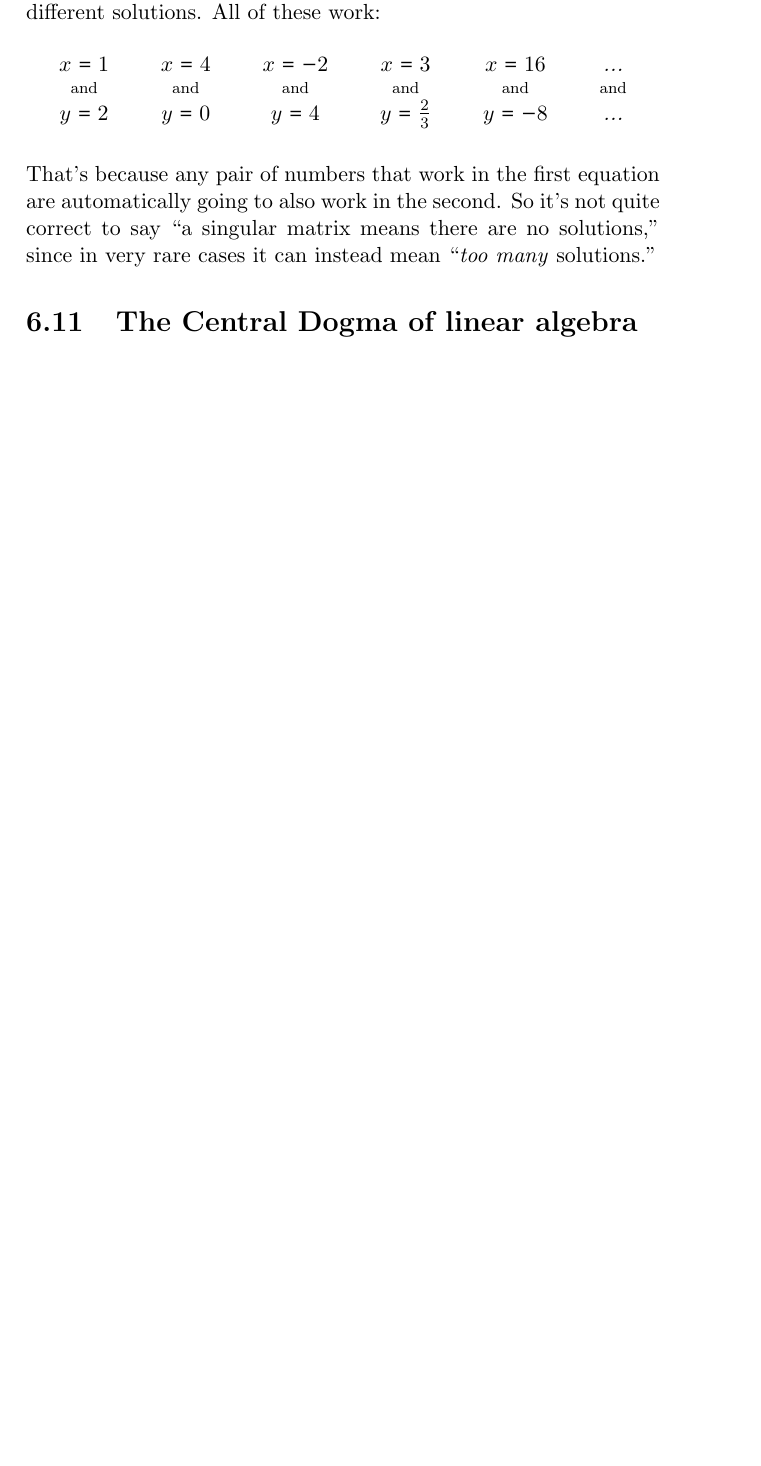
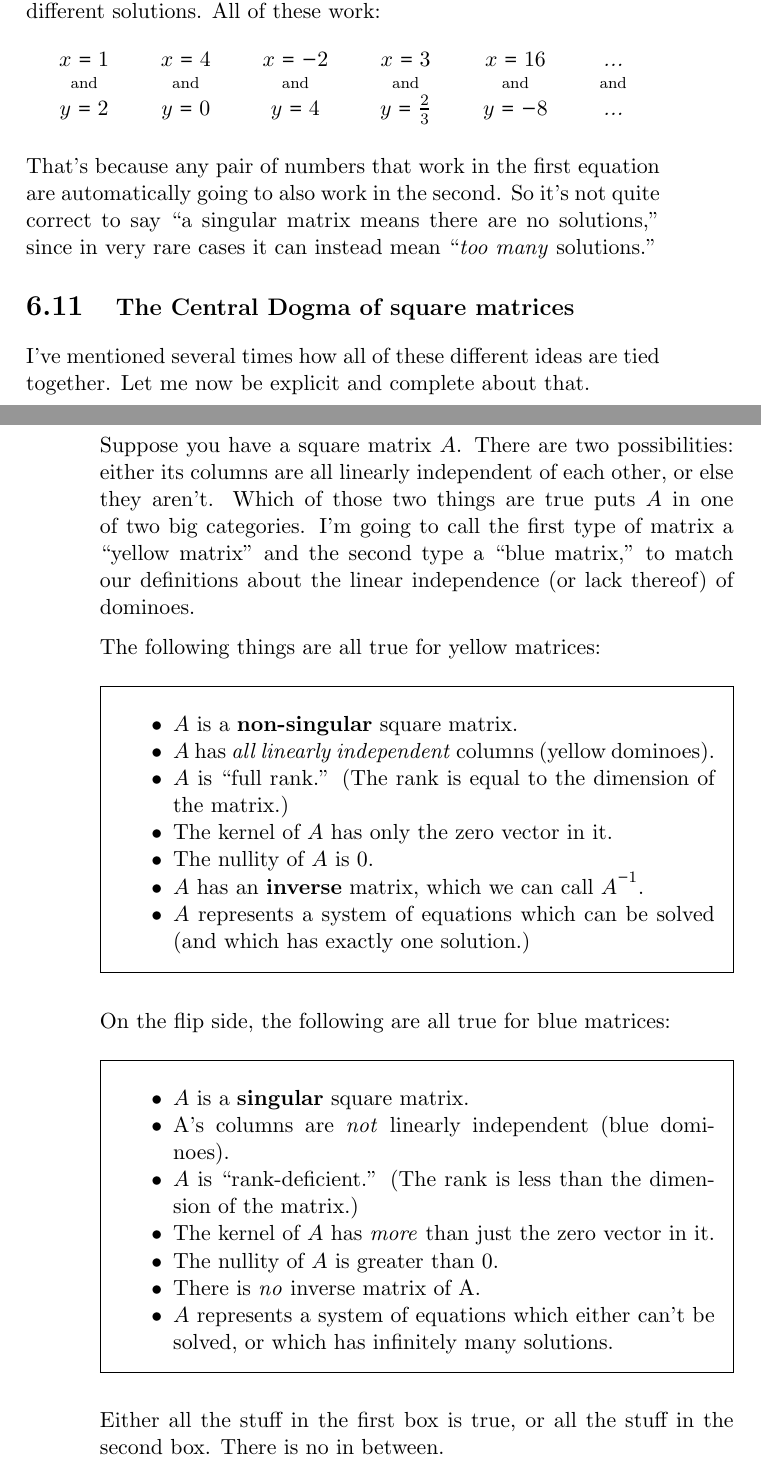
Before and after one commit to divilian/quick-steep-climb, a LaTeX thesis (quick.tex, which reads matMult.tex): part of page 130 of 133 before the commit and two parts of pages 130 and 131 of 135 after it, the two joined at a grey line, cut so that both start at the same text, the shorter picture padded with empty space. Compiled offline with pdfLaTeX.

Commit message:
Finish matrix multiplication chapter.

```diff
--- a/matMult.tex
+++ b/matMult.tex
@@ -1667,4 +1667,60 @@ automatically going to also work in the second. So it's not quite correct to
 say ``a singular matrix means there are no solutions,'' since in very rare
 cases it can instead mean ``\textit{too many} solutions.''
 
-\section{The Central Dogma of linear algebra}
+\section[The Central Dogma of square matrices]{\large The Central Dogma of square matrices}
+
+I've mentioned several times how all of these different ideas are tied
+together. Let me now be explicit and complete about that.
+
+\index{yellow matrix}
+\index{blue matrix}
+
+Suppose you have a square matrix $A$. There are two possibilities: either its
+columns are all linearly independent of each other, or else they aren't. Which
+of those two things are true puts $A$ in one of two big categories. I'm going
+to call the first type of matrix a ``yellow matrix'' and the second type a
+``blue matrix,'' to match our definitions about the linear independence (or
+lack thereof) of dominoes.
+
+The following things are all true for yellow matrices:
+
+\index{linear independence}
+\index{inverse}
+\index{kernel}
+\index{nullity}
+\index{full-rank matrix}
+
+\begin{framed}
+\begin{compactitem}
+\item $A$ is a \textbf{non-singular} square matrix.
+\item $A$ has \textit{all linearly independent} columns (yellow dominoes).
+\item $A$ is ``full rank.'' (The rank is equal to the dimension of the matrix.)
+\item The kernel of $A$ has only the zero vector in it.
+\item The nullity of $A$ is 0.
+\item $A$ has an \textbf{inverse} matrix, which we can call $A^{-1}$.
+\item $A$ represents a system of equations which can be solved (and which has
+exactly one solution.)
+\end{compactitem}
+\end{framed}
+
+\index{singular matrix}
+
+On the flip side, the following are all true for blue matrices:
+
+\begin{framed}
+\begin{compactitem}
+\item $A$ is a \textbf{singular} square matrix.
+\item A's columns are \textit{not} linearly independent (blue dominoes).
+\index{rank-deficient}
+\item $A$ is ``rank-deficient.'' (The rank is less than the dimension of the
+matrix.)
+\item The kernel of $A$ has \textit{more} than just the zero vector in it.
+\item The nullity of $A$ is greater than 0.
+\item There is \textit{no} inverse matrix of A.
+\item $A$ represents a system of equations which either can't be solved, or
+which has infinitely many solutions.
+\end{compactitem}
+\end{framed}
+
+Either all the stuff in the first box is true, or all the stuff in the second
+box. There is no in between.
```
